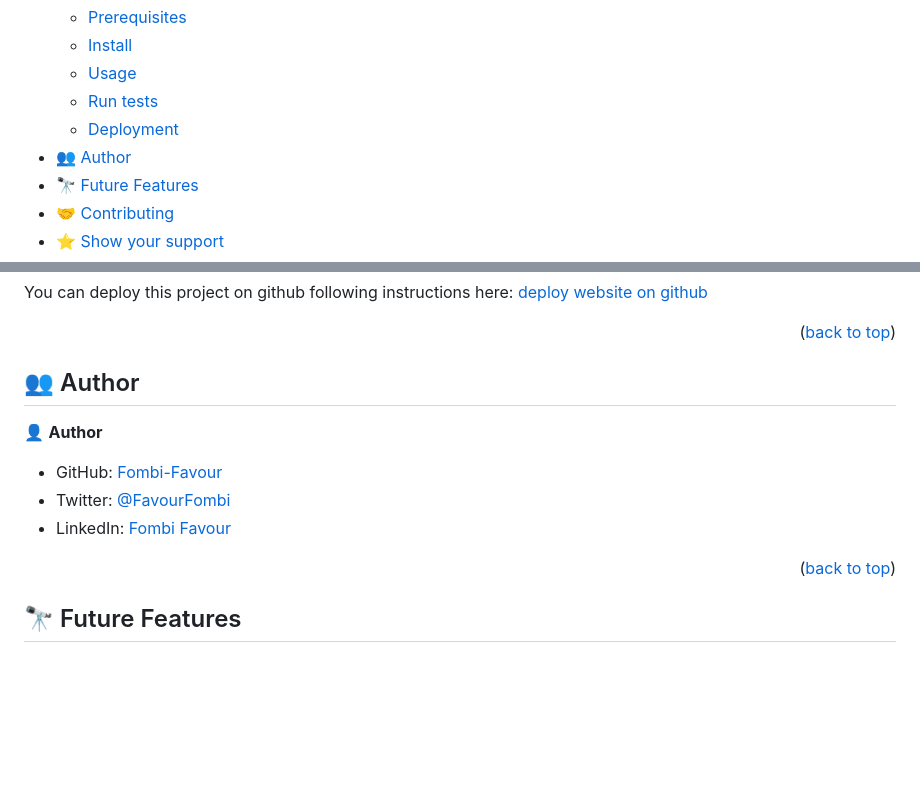
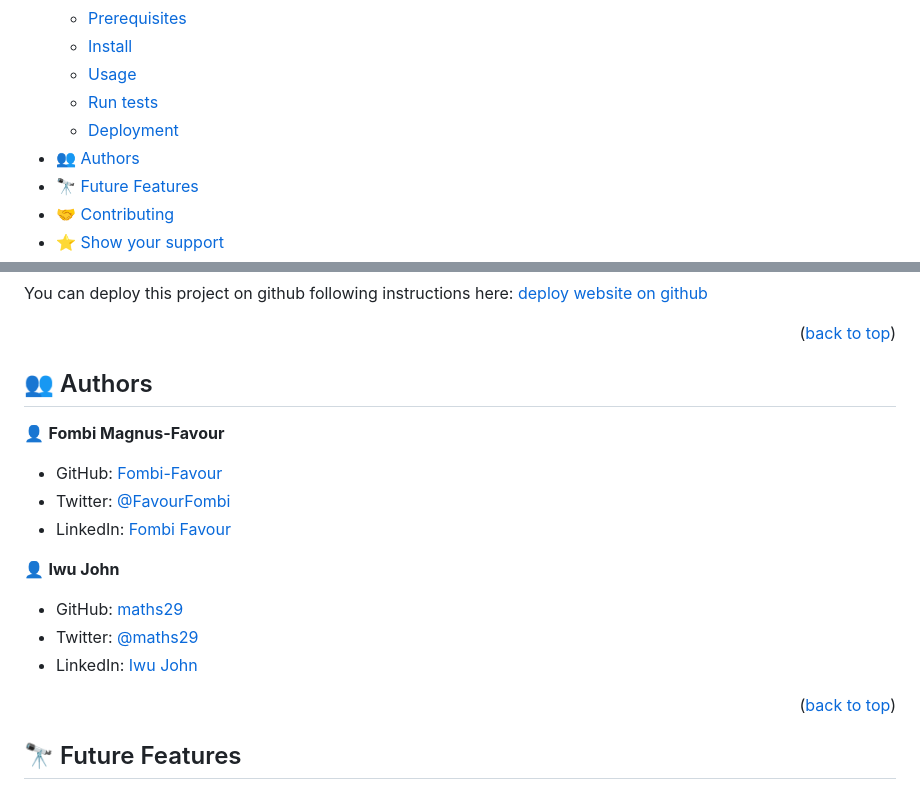
Before and after one commit to Fombi-Favour/Microverse-portfolio, a Markdown page: README.md, 2 parts joined by grey strips. Rendered like a GitHub page; blank space fills up the shorter version.

```diff
--- a/README.md
+++ b/README.md
@@ -22,7 +22,7 @@
   - [Usage](#usage)
   - [Run tests](#run-tests)
   - [Deployment](#deployment)
-- [👥 Author](#authors)
+- [👥 Authors](#authors)
 - [🔭 Future Features](#future-features)
 - [🤝 Contributing](#contributing)
 - [⭐️ Show your support](#support)
@@ -101,13 +101,19 @@ You can deploy this project on github following instructions here:
 <p align="right">(<a href="#readme-top">back to top</a>)</p>
 
 
-## 👥 Author <a name="authors"></a>
+## 👥 Authors <a name="authors"></a>
 
-👤 **Author**
+👤 **Fombi Magnus-Favour**
 
 - GitHub: [Fombi-Favour](https://github.com/Fombi-Favour)
 - Twitter: [@FavourFombi](https://twitter.com/FavourFombi)
 - LinkedIn: [Fombi Favour](https://www.linkedin.com/in/fombi-favour/)
+
+👤 **Iwu John**
+
+- GitHub: [maths29](https://github.com/maths29)
+- Twitter: [@maths29](https://twitter.com/maths29)
+- LinkedIn: [Iwu John](https://www.linkedin.com/in/iwu-john-b92b01148/)
 
 <p align="right">(<a href="#readme-top">back to top</a>)</p>
 
```
